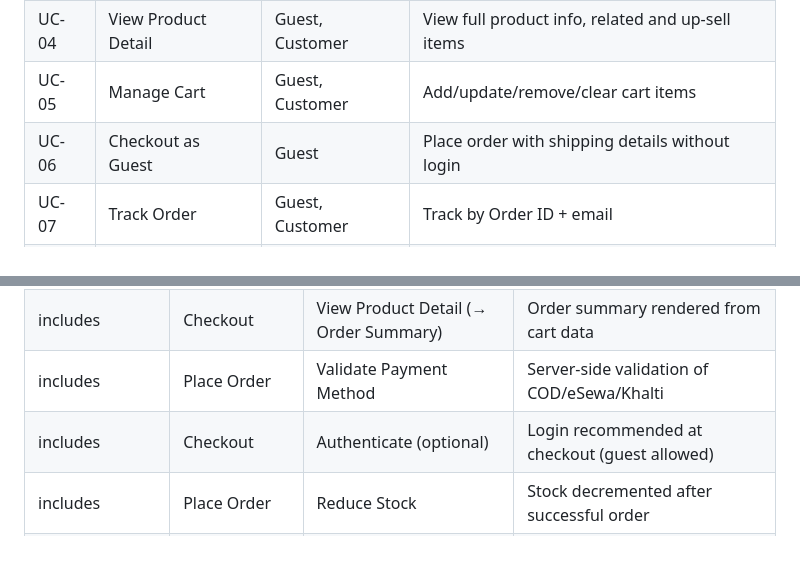
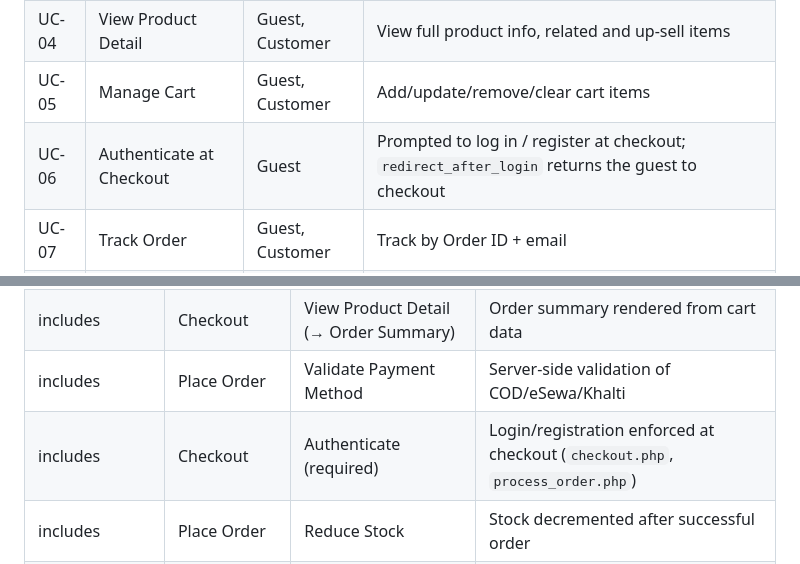
Before and after one commit to Sanskarpra07/shoe_store, a Markdown page: docs/03_system_design.md, 2 parts joined by grey strips. Drawn GitHub-style.

```diff
--- a/docs/03_system_design.md
+++ b/docs/03_system_design.md
@@ -514,7 +515,7 @@ Two external entities interact with the system: **Customer** and **Admin/Staff**
 | UC-03   | Filter Products      | Guest, Customer | Filter by category and brand                     |
 | UC-04   | View Product Detail  | Guest, Customer | View full product info, related and up-sell items|
 | UC-05   | Manage Cart          | Guest, Customer | Add/update/remove/clear cart items                |
-| UC-06   | Checkout as Guest    | Guest         | Place order with shipping details without login   |
+| UC-06   | Authenticate at Checkout  | Guest         | Prompted to log in / register at checkout; `redirect_after_login` returns the guest to checkout |
 | UC-07   | Track Order          | Guest, Customer | Track by Order ID + email                         |
 | UC-08   | Register             | Guest         | Create a customer account                         |
 
@@ -560,7 +561,7 @@ Two external entities interact with the system: **Customer** and **Admin/Staff**
 | includes          | Checkout          | Manage Cart                 | Cart must be non-empty before checkout         |
 | includes          | Checkout          | View Product Detail (→ Order Summary) | Order summary rendered from cart data |
 | includes          | Place Order       | Validate Payment Method     | Server-side validation of COD/eSewa/Khalti     |
-| includes          | Checkout          | Authenticate (optional)     | Login recommended at checkout (guest allowed)  |
+| includes          | Checkout          | Authenticate (required)     | Login/registration enforced at checkout (`checkout.php`, `process_order.php`) |
 | includes          | Place Order       | Reduce Stock                | Stock decremented after successful order       |
 | includes          | Place Order       | Send Order Email            | Order confirmation emailed after COD order     |
 | includes          | Submit Review     | Authenticate                | Review requires customer login                 |
```
Also changed, not shown: other parts of docs/03_system_design.md (+9 -8 lines).
